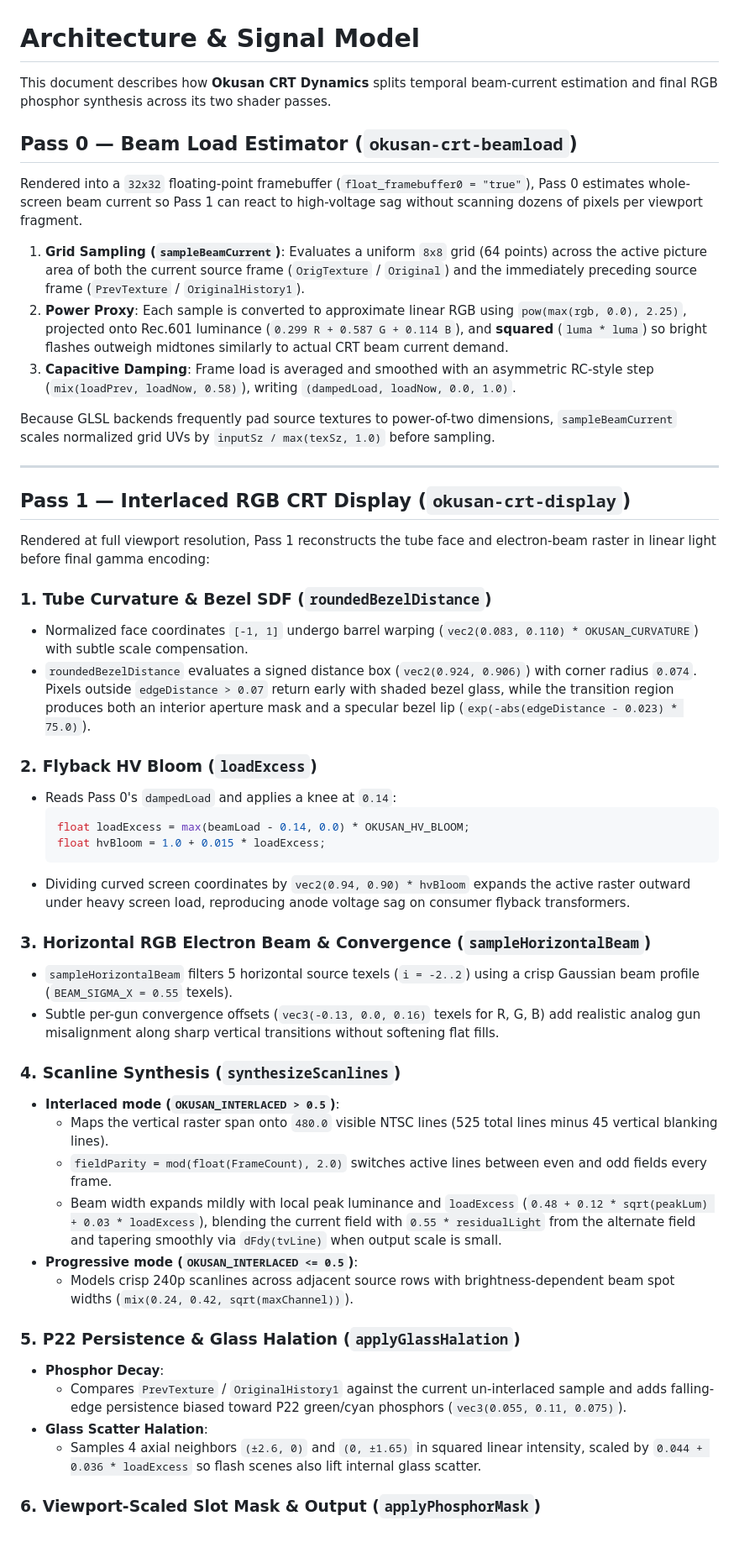
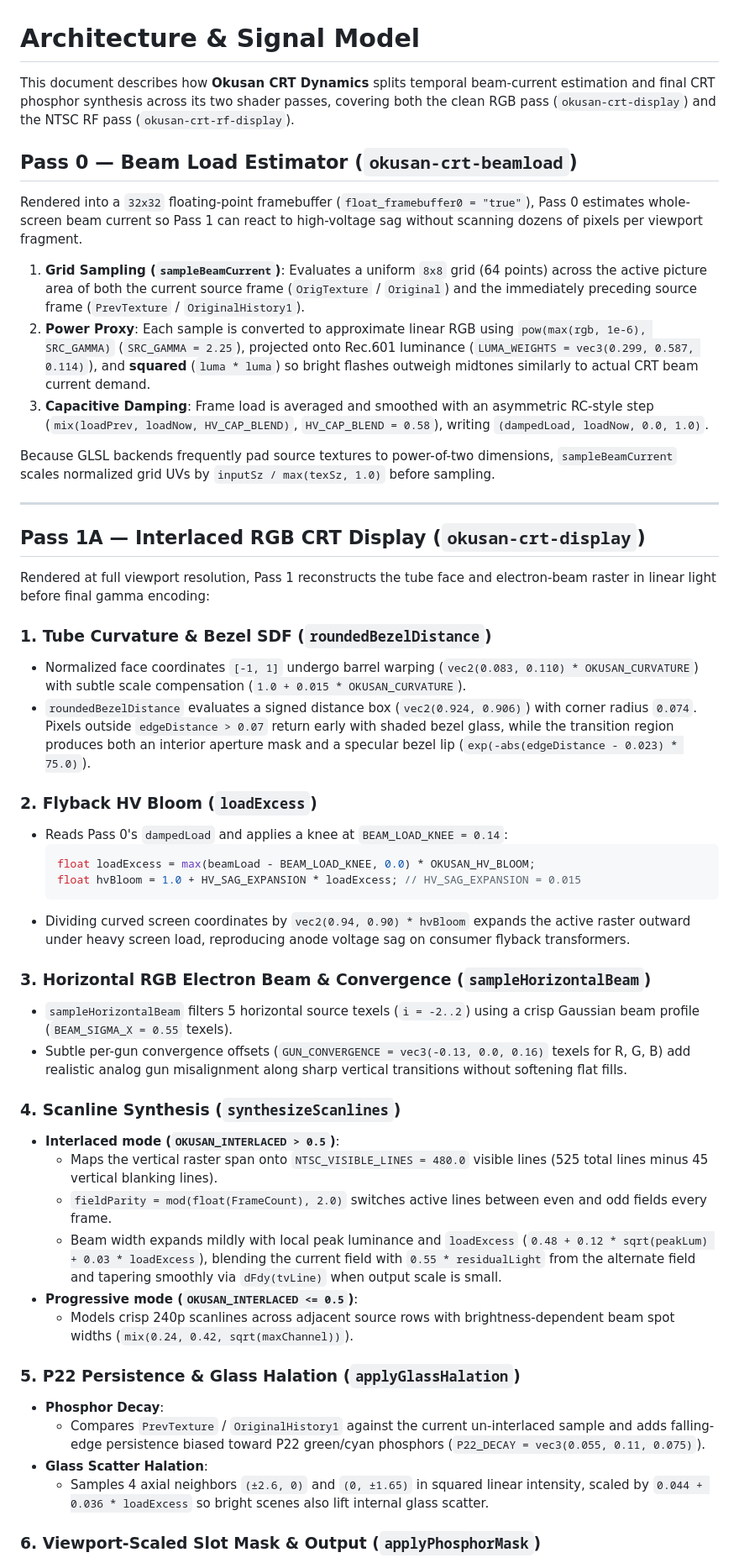
Before and after one commit to eijis-okusan/Okusan-CRT-Dynamics, a Markdown page: docs/ARCHITECTURE.md, the part around one of its changes. Shown at 84% size. Drawn GitHub-style; blank space fills up the shorter version.

````diff
--- a/docs/ARCHITECTURE.md
+++ b/docs/ARCHITECTURE.md
@@ -1,42 +1,42 @@
 # Architecture & Signal Model
 
-This document describes how **Okusan CRT Dynamics** splits temporal beam-current estimation and final RGB phosphor synthesis across its two shader passes.
+This document describes how **Okusan CRT Dynamics** splits temporal beam-current estimation and final CRT phosphor synthesis across its two shader passes, covering both the clean RGB pass (`okusan-crt-display`) and the NTSC RF pass (`okusan-crt-rf-display`).
 
 ## Pass 0 — Beam Load Estimator (`okusan-crt-beamload`)
 
 Rendered into a `32x32` floating-point framebuffer (`float_framebuffer0 = "true"`), Pass 0 estimates whole-screen beam current so Pass 1 can react to high-voltage sag without scanning dozens of pixels per viewport fragment.
 
 1. **Grid Sampling (`sampleBeamCurrent`)**: Evaluates a uniform `8x8` grid (64 points) across the active picture area of both the current source frame (`OrigTexture` / `Original`) and the immediately preceding source frame (`PrevTexture` / `OriginalHistory1`).
-2. **Power Proxy**: Each sample is converted to approximate linear RGB using `pow(max(rgb, 0.0), 2.25)`, projected onto Rec.601 luminance (`0.299 R + 0.587 G + 0.114 B`), and **squared** (`luma * luma`) so bright flashes outweigh midtones similarly to actual CRT beam current demand.
-3. **Capacitive Damping**: Frame load is averaged and smoothed with an asymmetric RC-style step (`mix(loadPrev, loadNow, 0.58)`), writing `(dampedLoad, loadNow, 0.0, 1.0)`.
+2. **Power Proxy**: Each sample is converted to approximate linear RGB using `pow(max(rgb, 1e-6), SRC_GAMMA)` (`SRC_GAMMA = 2.25`), projected onto Rec.601 luminance (`LUMA_WEIGHTS = vec3(0.299, 0.587, 0.114)`), and **squared** (`luma * luma`) so bright flashes outweigh midtones similarly to actual CRT beam current demand.
+3. **Capacitive Damping**: Frame load is averaged and smoothed with an asymmetric RC-style step (`mix(loadPrev, loadNow, HV_CAP_BLEND)`, `HV_CAP_BLEND = 0.58`), writing `(dampedLoad, loadNow, 0.0, 1.0)`.
 
 Because GLSL backends frequently pad source textures to power-of-two dimensions, `sampleBeamCurrent` scales normalized grid UVs by `inputSz / max(texSz, 1.0)` before sampling.
 
 ---
 
-## Pass 1 — Interlaced RGB CRT Display (`okusan-crt-display`)
+## Pass 1A — Interlaced RGB CRT Display (`okusan-crt-display`)
 
 Rendered at full viewport resolution, Pass 1 reconstructs the tube face and electron-beam raster in linear light before final gamma encoding:
 
 ### 1. Tube Curvature & Bezel SDF (`roundedBezelDistance`)
-- Normalized face coordinates `[-1, 1]` undergo barrel warping (`vec2(0.083, 0.110) * OKUSAN_CURVATURE`) with subtle scale compensation.
+- Normalized face coordinates `[-1, 1]` undergo barrel warping (`vec2(0.083, 0.110) * OKUSAN_CURVATURE`) with subtle scale compensation (`1.0 + 0.015 * OKUSAN_CURVATURE`).
 - `roundedBezelDistance` evaluates a signed distance box (`vec2(0.924, 0.906)`) with corner radius `0.074`. Pixels outside `edgeDistance > 0.07` return early with shaded bezel glass, while the transition region produces both an interior aperture mask and a specular bezel lip (`exp(-abs(edgeDistance - 0.023) * 75.0)`).
 
 ### 2. Flyback HV Bloom (`loadExcess`)
-- Reads Pass 0's `dampedLoad` and applies a knee at `0.14`:
+- Reads Pass 0's `dampedLoad` and applies a knee at `BEAM_LOAD_KNEE = 0.14`:
   ```glsl
-  float loadExcess = max(beamLoad - 0.14, 0.0) * OKUSAN_HV_BLOOM;
-  float hvBloom = 1.0 + 0.015 * loadExcess;
+  float loadExcess = max(beamLoad - BEAM_LOAD_KNEE, 0.0) * OKUSAN_HV_BLOOM;
+  float hvBloom = 1.0 + HV_SAG_EXPANSION * loadExcess; // HV_SAG_EXPANSION = 0.015
   ```
 - Dividing curved screen coordinates by `vec2(0.94, 0.90) * hvBloom` expands the active raster outward under heavy screen load, reproducing anode voltage sag on consumer flyback transformers.
 
 ### 3. Horizontal RGB Electron Beam & Convergence (`sampleHorizontalBeam`)
 - `sampleHorizontalBeam` filters 5 horizontal source texels (`i = -2..2`) using a crisp Gaussian beam profile (`BEAM_SIGMA_X = 0.55` texels).
-- Subtle per-gun convergence offsets (`vec3(-0.13, 0.0, 0.16)` texels for R, G, B) add realistic analog gun misalignment along sharp vertical transitions without softening flat fills.
+- Subtle per-gun convergence offsets (`GUN_CONVERGENCE = vec3(-0.13, 0.0, 0.16)` texels for R, G, B) add realistic analog gun misalignment along sharp vertical transitions without softening flat fills.
 
 ### 4. Scanline Synthesis (`synthesizeScanlines`)
 - **Interlaced mode (`OKUSAN_INTERLACED > 0.5`)**:
-  - Maps the vertical raster span onto `480.0` visible NTSC lines (525 total lines minus 45 vertical blanking lines).
+  - Maps the vertical raster span onto `NTSC_VISIBLE_LINES = 480.0` visible lines (525 total lines minus 45 vertical blanking lines).
   - `fieldParity = mod(float(FrameCount), 2.0)` switches active lines between even and odd fields every frame.
   - Beam width expands mildly with local peak luminance and `loadExcess` (`0.48 + 0.12 * sqrt(peakLum) + 0.03 * loadExcess`), blending the current field with `0.55 * residualLight` from the alternate field and tapering smoothly via `dFdy(tvLine)` when output scale is small.
 - **Progressive mode (`OKUSAN_INTERLACED <= 0.5`)**:
@@ -44,9 +44,9 @@ Rendered at full viewport resolution, Pass 1 reconstructs the tube face and elec
 
 ### 5. P22 Persistence & Glass Halation (`applyGlassHalation`)
 - **Phosphor Decay**:
-  - Compares `PrevTexture` / `OriginalHistory1` against the current un-interlaced sample and adds falling-edge persistence biased toward P22 green/cyan phosphors (`vec3(0.055, 0.11, 0.075)`).
+  - Compares `PrevTexture` / `OriginalHistory1` against the current un-interlaced sample and adds falling-edge persistence biased toward P22 green/cyan phosphors (`P22_DECAY = vec3(0.055, 0.11, 0.075)`).
 - **Glass Scatter Halation**:
-  - Samples 4 axial neighbors `(±2.6, 0)` and `(0, ±1.65)` in squared linear intensity, scaled by `0.044 + 0.036 * loadExcess` so flash scenes also lift internal glass scatter.
+  - Samples 4 axial neighbors `(±2.6, 0)` and `(0, ±1.65)` in squared linear intensity, scaled by `0.044 + 0.036 * loadExcess` so bright scenes also lift internal glass scatter.
 
 ### 6. Viewport-Scaled Slot Mask & Output (`applyPhosphorMask`)
 - `applyPhosphorMask` computes a physical pixel pitch clamped to `[3.0, 6.0]` screen pixels based on `viewWidth / (srcWidth * 1.35)` (matching fine HiDPI tube slot density while keeping non-HiDPI windows smooth), staggering R/G/B phosphor slots on alternating mask rows with subtle vertical row gaps.
````
Also changed, not shown: other parts of docs/ARCHITECTURE.md (+6 -5 lines), README.md (+20 -14 lines), docs/README.ja.md (+18 -11 lines), docs/preview-rf.jpg (added), 6 other files.
